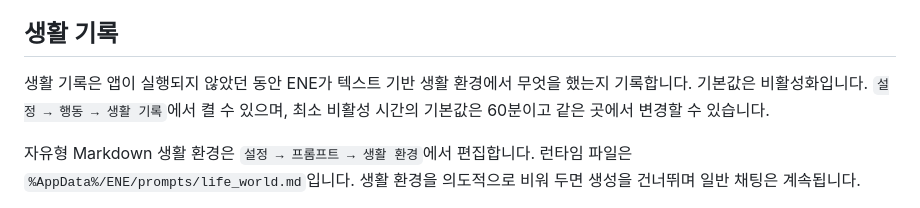
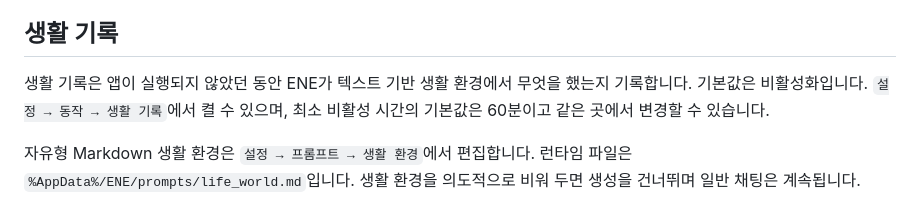
Before and after one commit to An-d-u/ENE, a Markdown page: README.ko.md, the part around the change. Drawn GitHub-style.

```diff
--- a/README.ko.md
+++ b/README.ko.md
@@ -136,7 +136,7 @@ ENE는 사용자 편집 가능한 런타임 파일을 사용자 데이터 폴더
 
 ## 생활 기록
 
-생활 기록은 앱이 실행되지 않았던 동안 ENE가 텍스트 기반 생활 환경에서 무엇을 했는지 기록합니다. 기본값은 비활성화입니다. `설정 → 행동 → 생활 기록`에서 켤 수 있으며, 최소 비활성 시간의 기본값은 60분이고 같은 곳에서 변경할 수 있습니다.
+생활 기록은 앱이 실행되지 않았던 동안 ENE가 텍스트 기반 생활 환경에서 무엇을 했는지 기록합니다. 기본값은 비활성화입니다. `설정 → 동작 → 생활 기록`에서 켤 수 있으며, 최소 비활성 시간의 기본값은 60분이고 같은 곳에서 변경할 수 있습니다.
 
 자유형 Markdown 생활 환경은 `설정 → 프롬프트 → 생활 환경`에서 편집합니다. 런타임 파일은 `%AppData%/ENE/prompts/life_world.md`입니다. 생활 환경을 의도적으로 비워 두면 생성을 건너뛰며 일반 채팅은 계속됩니다.
 
```
Also changed, not shown: docs/life_records.md (+1 -1 lines).
